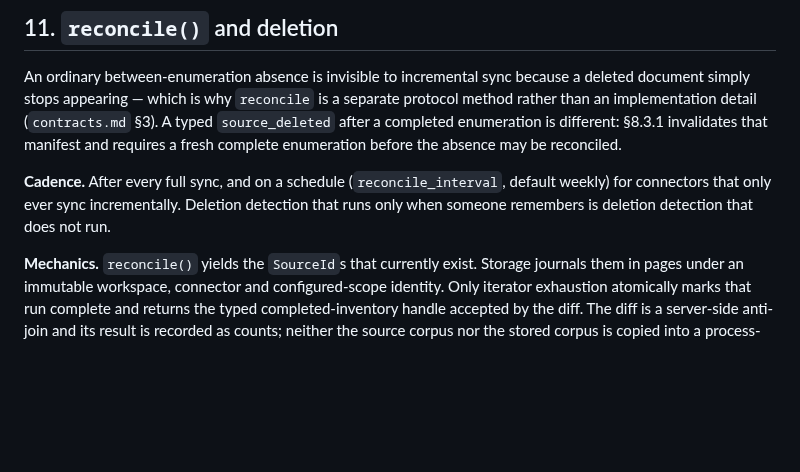
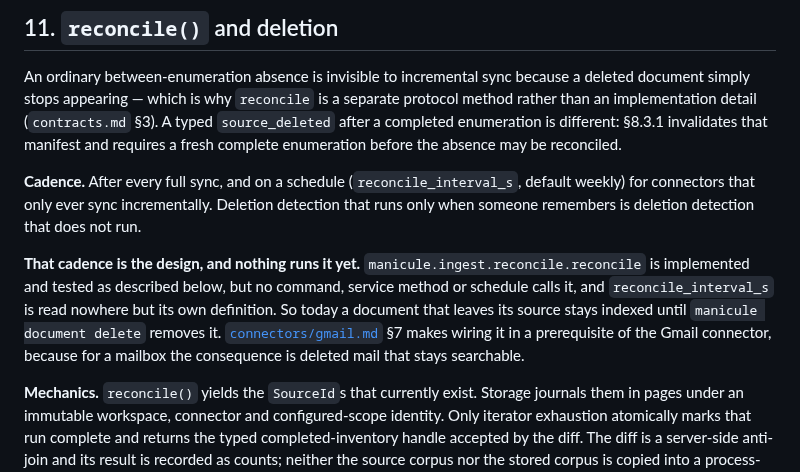
Before and after one commit to mgd43b/manicule, a Markdown page: docs/ingest.md, the part around the change. GitHub-like rendering; blank space fills up the shorter version.

```diff
--- a/docs/ingest.md
+++ b/docs/ingest.md
@@ -2330,9 +2330,16 @@ than an implementation detail (`contracts.md` §3). A typed `source_deleted` aft
 enumeration is different: §8.3.1 invalidates that manifest and requires a fresh complete
 enumeration before the absence may be reconciled.
 
-**Cadence.** After every full sync, and on a schedule (`reconcile_interval`, default weekly)
+**Cadence.** After every full sync, and on a schedule (`reconcile_interval_s`, default weekly)
 for connectors that only ever sync incrementally. Deletion detection that runs only when
 someone remembers is deletion detection that does not run.
+
+**That cadence is the design, and nothing runs it yet.** `manicule.ingest.reconcile.reconcile`
+is implemented and tested as described below, but no command, service method or schedule
+calls it, and `reconcile_interval_s` is read nowhere but its own definition. So today a
+document that leaves its source stays indexed until `manicule document delete` removes it.
+[`connectors/gmail.md`](connectors/gmail.md) §7 makes wiring it in a prerequisite of the Gmail
+connector, because for a mailbox the consequence is deleted mail that stays searchable.
 
 **Mechanics.** `reconcile()` yields the `SourceId`s that currently exist. Storage journals them
 in pages under an immutable workspace, connector and configured-scope identity. Only iterator
```
Also changed, not shown: docs/connectors/confluence.md (+5 -0 lines), docs/connectors/gmail.md (added, +478 -0 lines).
